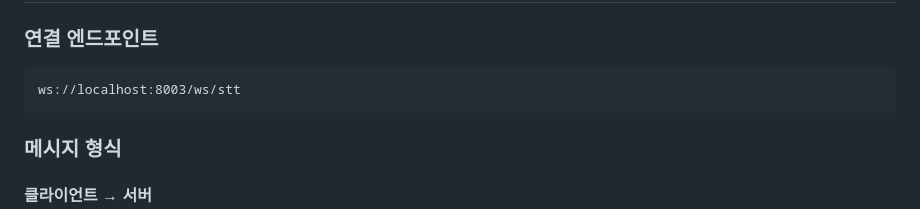
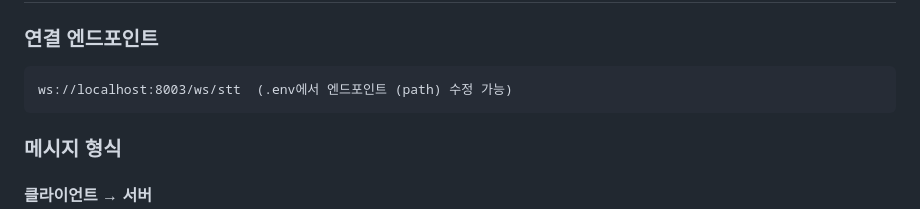
Before and after one commit to Team-GongGong-s/backend, a Markdown page: STT_module/FRONTEND_GUIDE.md, the part around the change. Drawn GitHub-style.

Commit message:
Update endpoint information in FRONTEND_GUIDE.md
Updated the endpoint information in the guide to indicate that the path can be modified in the .env file.

````diff
--- a/STT_module/FRONTEND_GUIDE.md
+++ b/STT_module/FRONTEND_GUIDE.md
@@ -22,7 +22,7 @@ STT 서버를 프론트엔드 애플리케이션에 통합하는 상세 가이
 ### 연결 엔드포인트
 
 ```
-ws://localhost:8003/ws/stt
+ws://localhost:8003/ws/stt  (.env에서 엔드포인트 (path) 수정 가능)
 ```
 
 ### 메시지 형식
````
